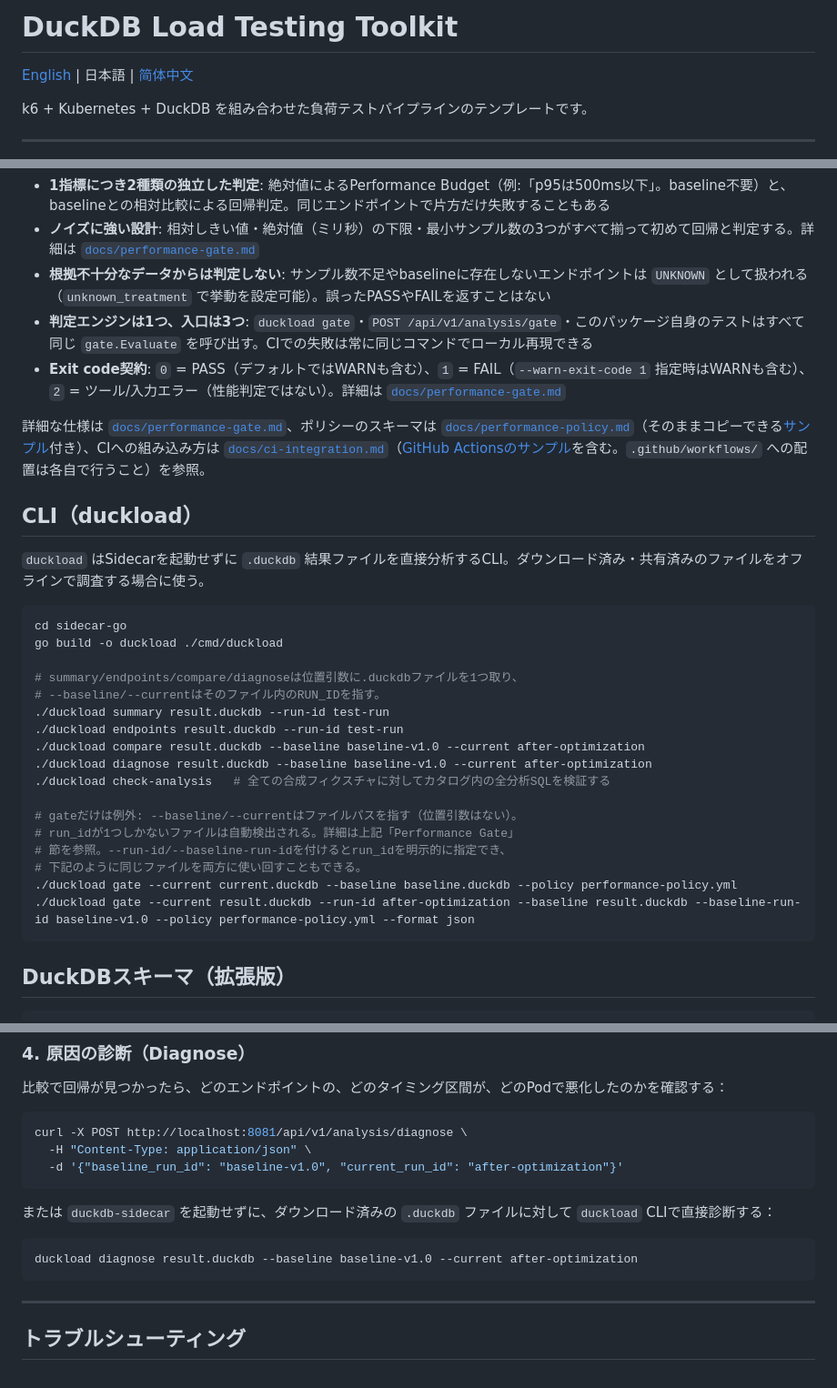
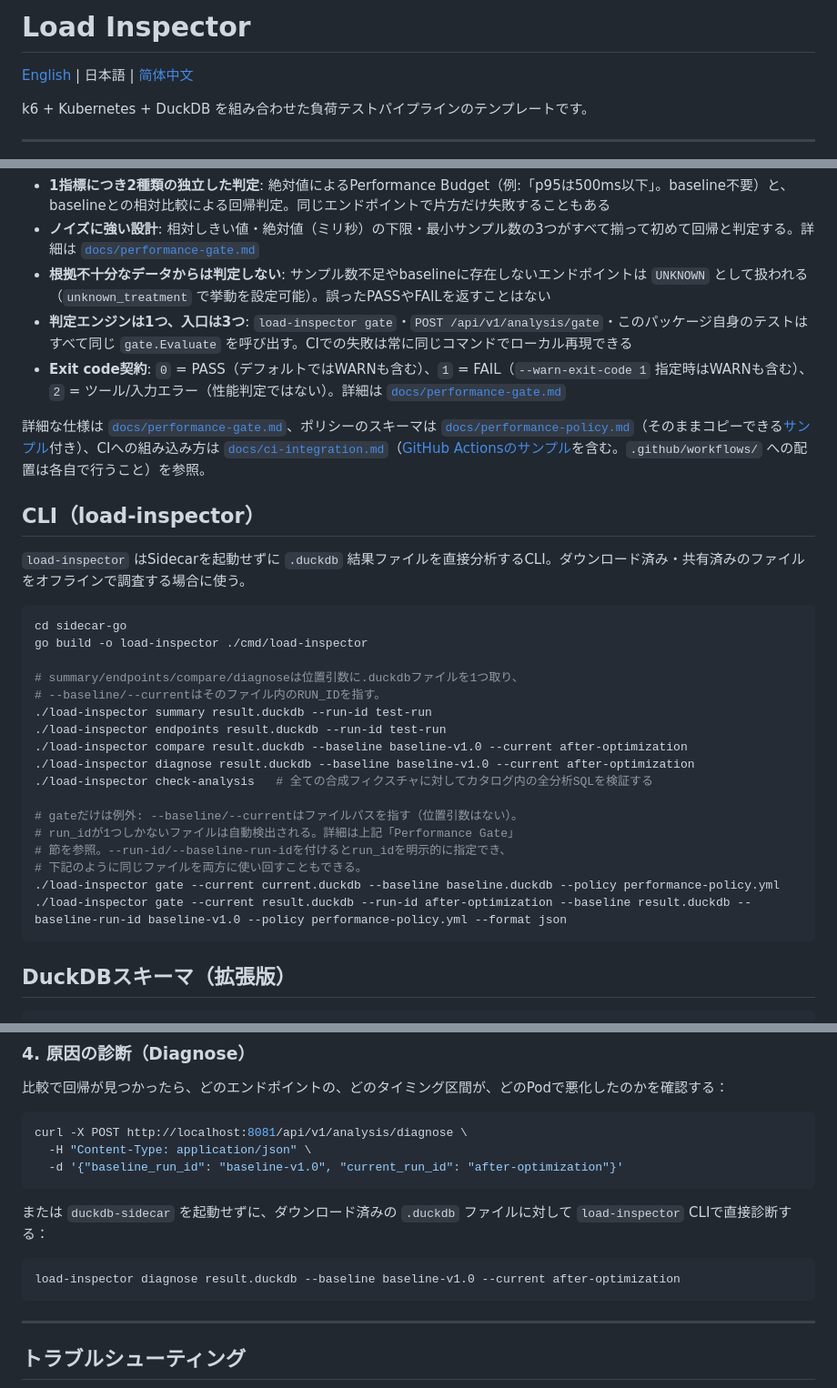
Before and after one commit to sibukixxx/load-inspector, a Markdown page: README.ja.md, 3 parts joined by grey strips. Shown at 91% size. Drawn GitHub-style.

Commit message:
docs: rename product and CLI to Load Inspector

````diff
--- a/README.ja.md
+++ b/README.ja.md
@@ -1,4 +1,4 @@
-# DuckDB Load Testing Toolkit
+# Load Inspector
 
 [English](README.md) | 日本語 | [简体中文](README.zh-CN.md)
 
@@ -866,33 +866,33 @@ FAIL    /api/users               p95 (regression)
 - **1指標につき2種類の独立した判定**: 絶対値によるPerformance Budget（例:「p95は500ms以下」。baseline不要）と、baselineとの相対比較による回帰判定。同じエンドポイントで片方だけ失敗することもある
 - **ノイズに強い設計**: 相対しきい値・絶対値（ミリ秒）の下限・最小サンプル数の3つがすべて揃って初めて回帰と判定する。詳細は [`docs/performance-gate.md`](docs/performance-gate.md#noise-resistance)
 - **根拠不十分なデータからは判定しない**: サンプル数不足やbaselineに存在しないエンドポイントは `UNKNOWN` として扱われる（`unknown_treatment` で挙動を設定可能）。誤ったPASSやFAILを返すことはない
-- **判定エンジンは1つ、入口は3つ**: `duckload gate`・`POST /api/v1/analysis/gate`・このパッケージ自身のテストはすべて同じ `gate.Evaluate` を呼び出す。CIでの失敗は常に同じコマンドでローカル再現できる
+- **判定エンジンは1つ、入口は3つ**: `load-inspector gate`・`POST /api/v1/analysis/gate`・このパッケージ自身のテストはすべて同じ `gate.Evaluate` を呼び出す。CIでの失敗は常に同じコマンドでローカル再現できる
 - **Exit code契約**: `0` = PASS（デフォルトではWARNも含む）、`1` = FAIL（`--warn-exit-code 1` 指定時はWARNも含む）、`2` = ツール/入力エラー（性能判定ではない）。詳細は [`docs/performance-gate.md`](docs/performance-gate.md#exit-code-contract)
 
 詳細な仕様は [`docs/performance-gate.md`](docs/performance-gate.md)、ポリシーのスキーマは [`docs/performance-policy.md`](docs/performance-policy.md)（そのままコピーできる[サンプル](docs/examples/performance-policy.example.yml)付き）、CIへの組み込み方は [`docs/ci-integration.md`](docs/ci-integration.md)（[GitHub Actionsのサンプル](docs/examples/github-actions-performance-gate.yml)を含む。`.github/workflows/` への配置は各自で行うこと）を参照。
 
-## CLI（duckload）
+## CLI（load-inspector）
 
-`duckload` はSidecarを起動せずに `.duckdb` 結果ファイルを直接分析するCLI。ダウンロード済み・共有済みのファイルをオフラインで調査する場合に使う。
+`load-inspector` はSidecarを起動せずに `.duckdb` 結果ファイルを直接分析するCLI。ダウンロード済み・共有済みのファイルをオフラインで調査する場合に使う。
 
 ```bash
 cd sidecar-go
-go build -o duckload ./cmd/duckload
+go build -o load-inspector ./cmd/load-inspector
 
 # summary/endpoints/compare/diagnoseは位置引数に.duckdbファイルを1つ取り、
 # --baseline/--currentはそのファイル内のRUN_IDを指す。
-./duckload summary result.duckdb --run-id test-run
-./duckload endpoints result.duckdb --run-id test-run
-./duckload compare result.duckdb --baseline baseline-v1.0 --current after-optimization
-./duckload diagnose result.duckdb --baseline baseline-v1.0 --current after-optimization
-./duckload check-analysis   # 全ての合成フィクスチャに対してカタログ内の全分析SQLを検証する
+./load-inspector summary result.duckdb --run-id test-run
+./load-inspector endpoints result.duckdb --run-id test-run
+./load-inspector compare result.duckdb --baseline baseline-v1.0 --current after-optimization
+./load-inspector diagnose result.duckdb --baseline baseline-v1.0 --current after-optimization
+./load-inspector check-analysis   # 全ての合成フィクスチャに対してカタログ内の全分析SQLを検証する
 
 # gateだけは例外: --baseline/--currentはファイルパスを指す（位置引数はない）。
 # run_idが1つしかないファイルは自動検出される。詳細は上記「Performance Gate」
 # 節を参照。--run-id/--baseline-run-idを付けるとrun_idを明示的に指定でき、
 # 下記のように同じファイルを両方に使い回すこともできる。
-./duckload gate --current current.duckdb --baseline baseline.duckdb --policy performance-policy.yml
-./duckload gate --current result.duckdb --run-id after-optimization --baseline result.duckdb --baseline-run-id baseline-v1.0 --policy performance-policy.yml --format json
+./load-inspector gate --current current.duckdb --baseline baseline.duckdb --policy performance-policy.yml
+./load-inspector gate --current result.duckdb --run-id after-optimization --baseline result.duckdb --baseline-run-id baseline-v1.0 --policy performance-policy.yml --format json
 ```
 
 ## DuckDBスキーマ（拡張版）
@@ -1054,10 +1054,10 @@ curl -X POST http://localhost:8081/api/v1/analysis/diagnose \
   -d '{"baseline_run_id": "baseline-v1.0", "current_run_id": "after-optimization"}'
 ```
 
-または `duckdb-sidecar` を起動せずに、ダウンロード済みの `.duckdb` ファイルに対して `duckload` CLIで直接診断する：
+または `duckdb-sidecar` を起動せずに、ダウンロード済みの `.duckdb` ファイルに対して `load-inspector` CLIで直接診断する：
 
 ```bash
-duckload diagnose result.duckdb --baseline baseline-v1.0 --current after-optimization
+load-inspector diagnose result.duckdb --baseline baseline-v1.0 --current after-optimization
 ```
 
 ---
````
Also changed, not shown: other parts of README.ja.md (+2 -2 lines).
